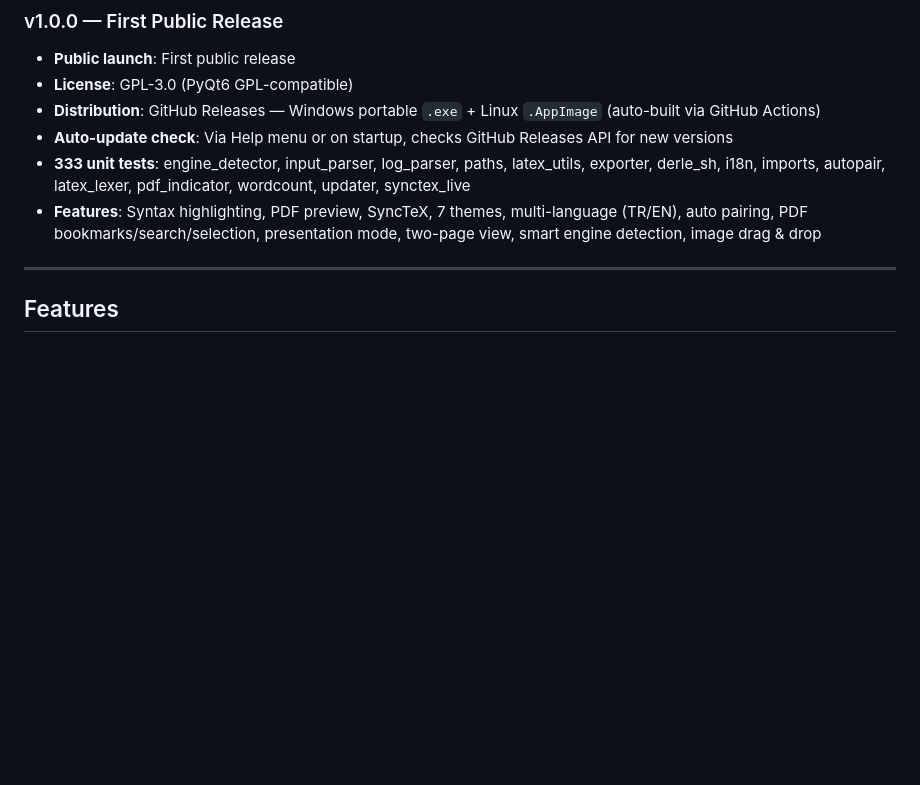
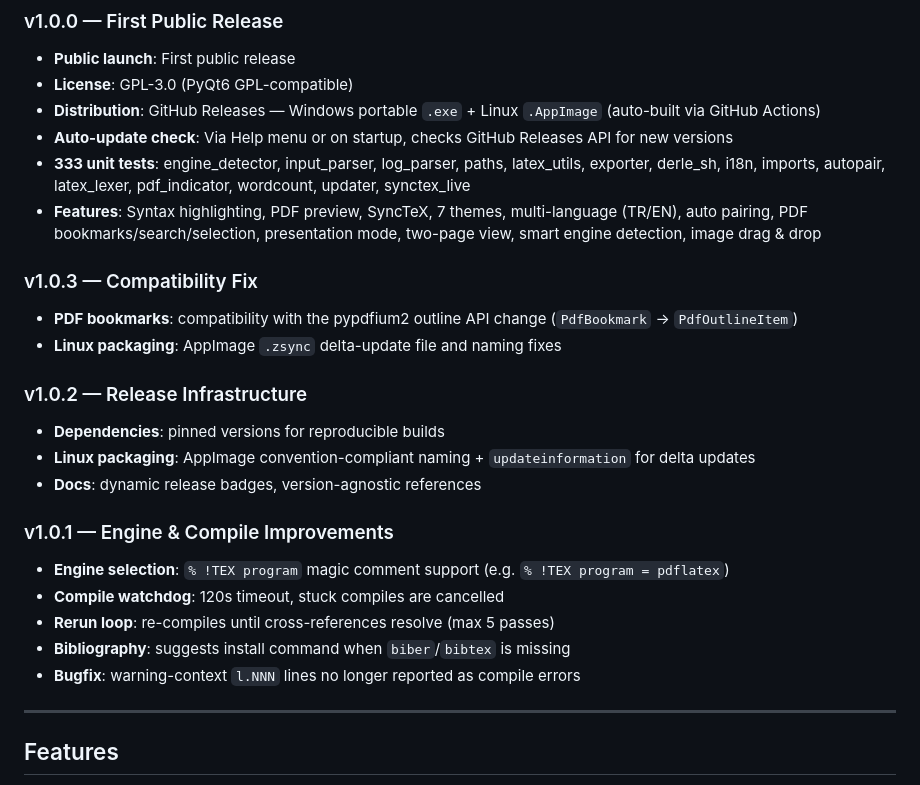
Before and after one commit to s-balli/latex-editor, a Markdown page: README.md, the part around the change. GitHub-like rendering; blank space fills up the shorter version.

```diff
--- a/README.md
+++ b/README.md
@@ -47,6 +47,22 @@ Ctrl+Click a line in the editor → the PDF jumps to it, even across pages. Ctrl
 - **Auto-update check**: Via Help menu or on startup, checks GitHub Releases API for new versions
 - **333 unit tests**: engine_detector, input_parser, log_parser, paths, latex_utils, exporter, derle_sh, i18n, imports, autopair, latex_lexer, pdf_indicator, wordcount, updater, synctex_live
 - **Features**: Syntax highlighting, PDF preview, SyncTeX, 7 themes, multi-language (TR/EN), auto pairing, PDF bookmarks/search/selection, presentation mode, two-page view, smart engine detection, image drag & drop
+
+### v1.0.3 — Compatibility Fix
+- **PDF bookmarks**: compatibility with the pypdfium2 outline API change (`PdfBookmark` → `PdfOutlineItem`)
+- **Linux packaging**: AppImage `.zsync` delta-update file and naming fixes
+
+### v1.0.2 — Release Infrastructure
+- **Dependencies**: pinned versions for reproducible builds
+- **Linux packaging**: AppImage convention-compliant naming + `updateinformation` for delta updates
+- **Docs**: dynamic release badges, version-agnostic references
+
+### v1.0.1 — Engine & Compile Improvements
+- **Engine selection**: `% !TEX program` magic comment support (e.g. `% !TEX program = pdflatex`)
+- **Compile watchdog**: 120s timeout, stuck compiles are cancelled
+- **Rerun loop**: re-compiles until cross-references resolve (max 5 passes)
+- **Bibliography**: suggests install command when `biber`/`bibtex` is missing
+- **Bugfix**: warning-context `l.NNN` lines no longer reported as compile errors
 
 ---
 
```
Also changed, not shown: README.tr.md (+16 -0 lines).
